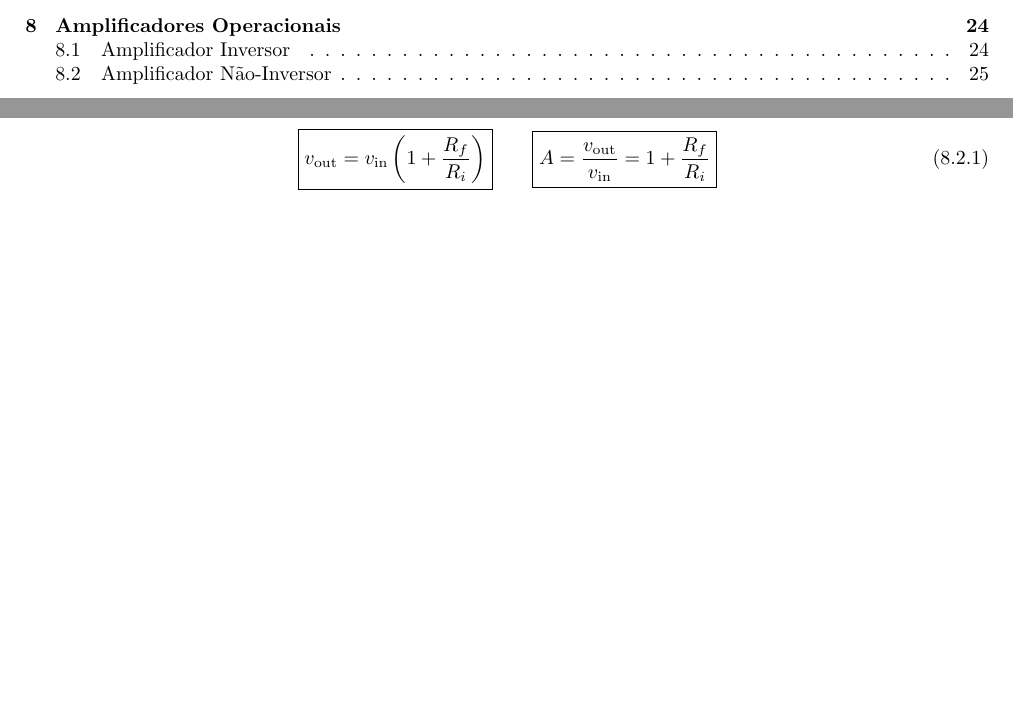
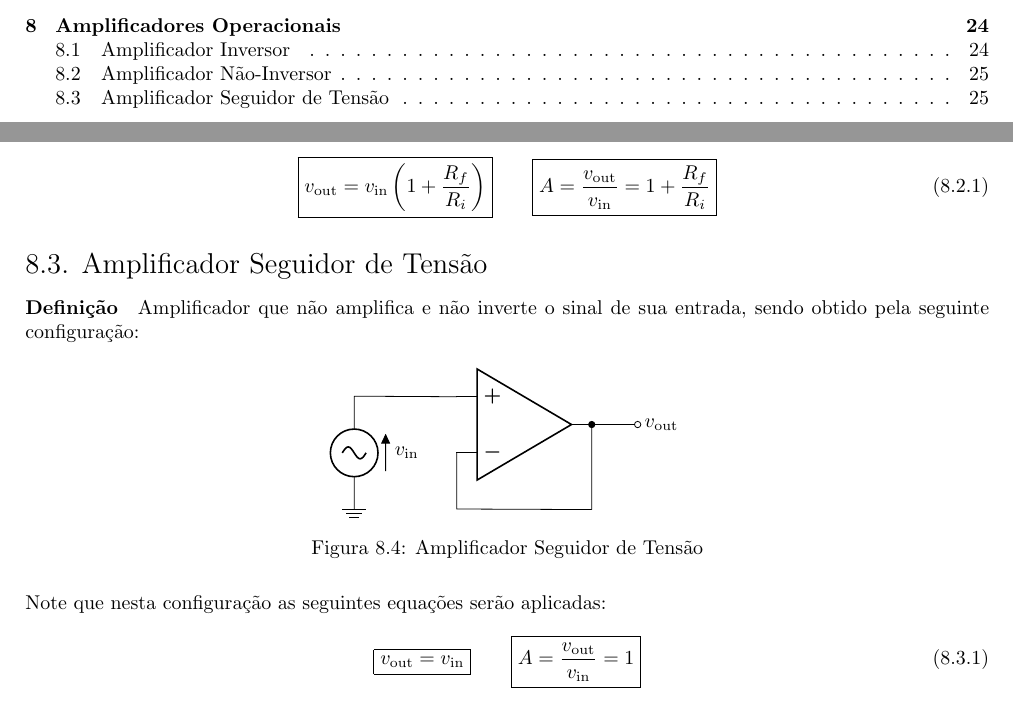
Before and after one commit to tr0fin0/classes_unicamp, a LaTeX document (ee532/ee532.tex): two parts of pages 2 and 26 of 26, joined at a grey line, cut so that both start at the same text, the shorter picture padded with empty space. Compiled offline with pdfLaTeX.

Commit message:
:sparkles: add Amplificador Seguidor de Tensao subsection

```diff
--- a/ee532/ee532.tex
+++ b/ee532/ee532.tex
@@ -1954,4 +1954,45 @@
                     }
                 \end{equation}
 
+        \subsection{Amplificador Seguidor de Tensão}
+            \paragraph{Definição}Amplificador que não amplifica e não inverte o sinal de sua entrada, sendo obtido pela seguinte configuração:
+                \begin{figure}[H]
+                    \centering
+                    \begin{circuitikz}[]
+                        \ctikzset{
+                            component text=left,
+                            diodes/scale=0.5,
+                            resistors/width=0.25,
+                            resistors/zigs=1
+                        }
+                        \draw
+                        (0,0) node[op amp, noinv input up] (opamp) {}
+
+                        (opamp.out) to[short, -o] (2,0)
+                        (2,0) node[right] {$v_{\text{out}}$}
+
+                        (opamp.+) to[short] (-3, 0.5)
+                        (-3, 0.5) to[sV<=$v_{\text{in}}$] (-3,-1.5)
+                                node[tlground] {}
+
+                        (opamp.out) to[short, *-] ++(0,-1.5) coordinate (mid)
+
+                        (opamp.-) --++(0,-1) to[short] (mid);
+                    \end{circuitikz}
+                    \caption{Amplificador Seguidor de Tensão}
+                \end{figure}\noindent
+            Note que nesta configuração as seguintes equações serão aplicadas:
+                \begin{equation}
+                    \boxed{
+                        v_{\text{out}} =
+                        v_{\text{in}}
+                    }
+                    \qquad
+                    \boxed{
+                        A =
+                        \frac{v_{\text{out}}}{v_{\text{in}}} =
+                        1
+                    }
+                \end{equation}
+
 \end{document}
```
